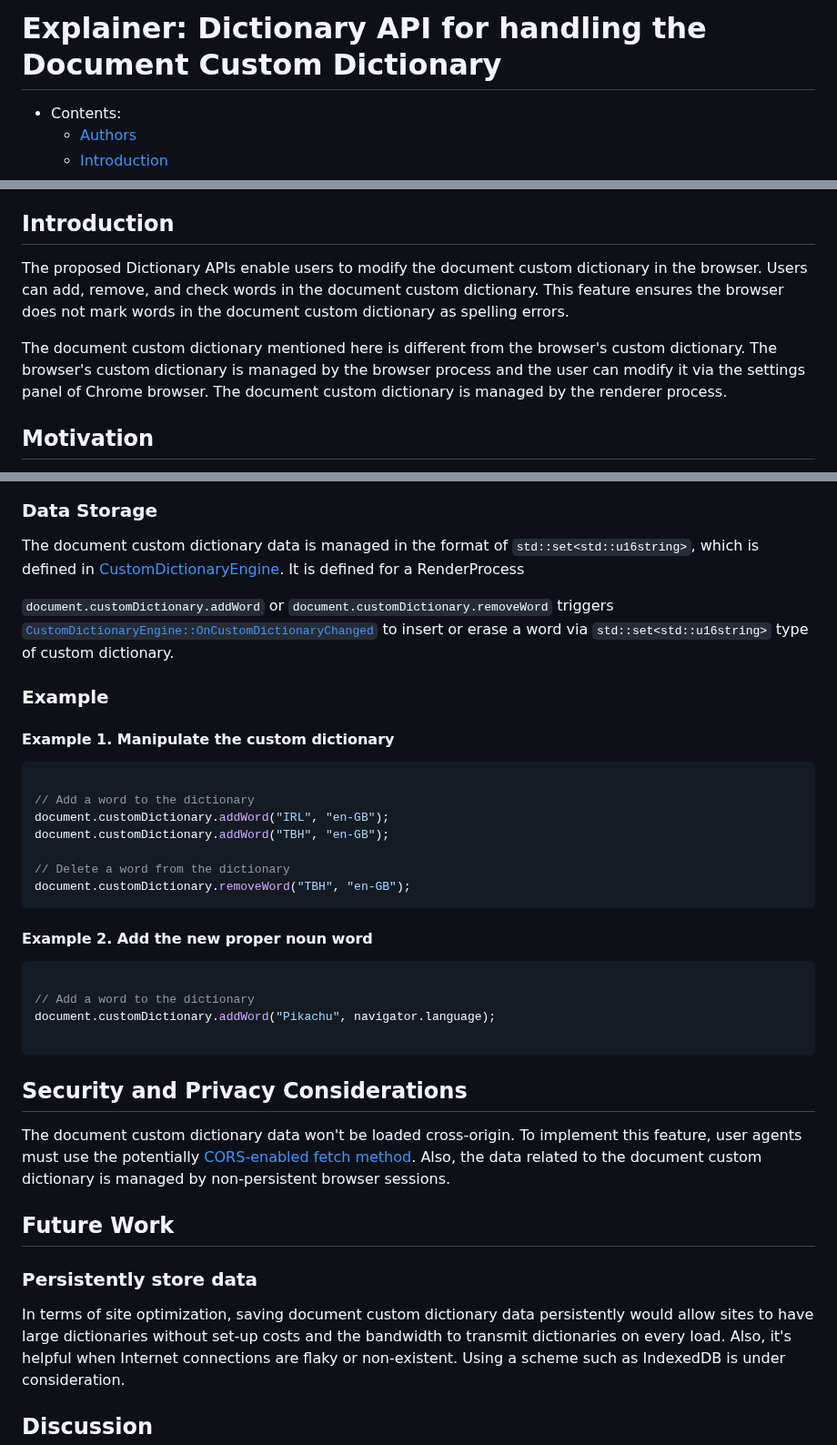
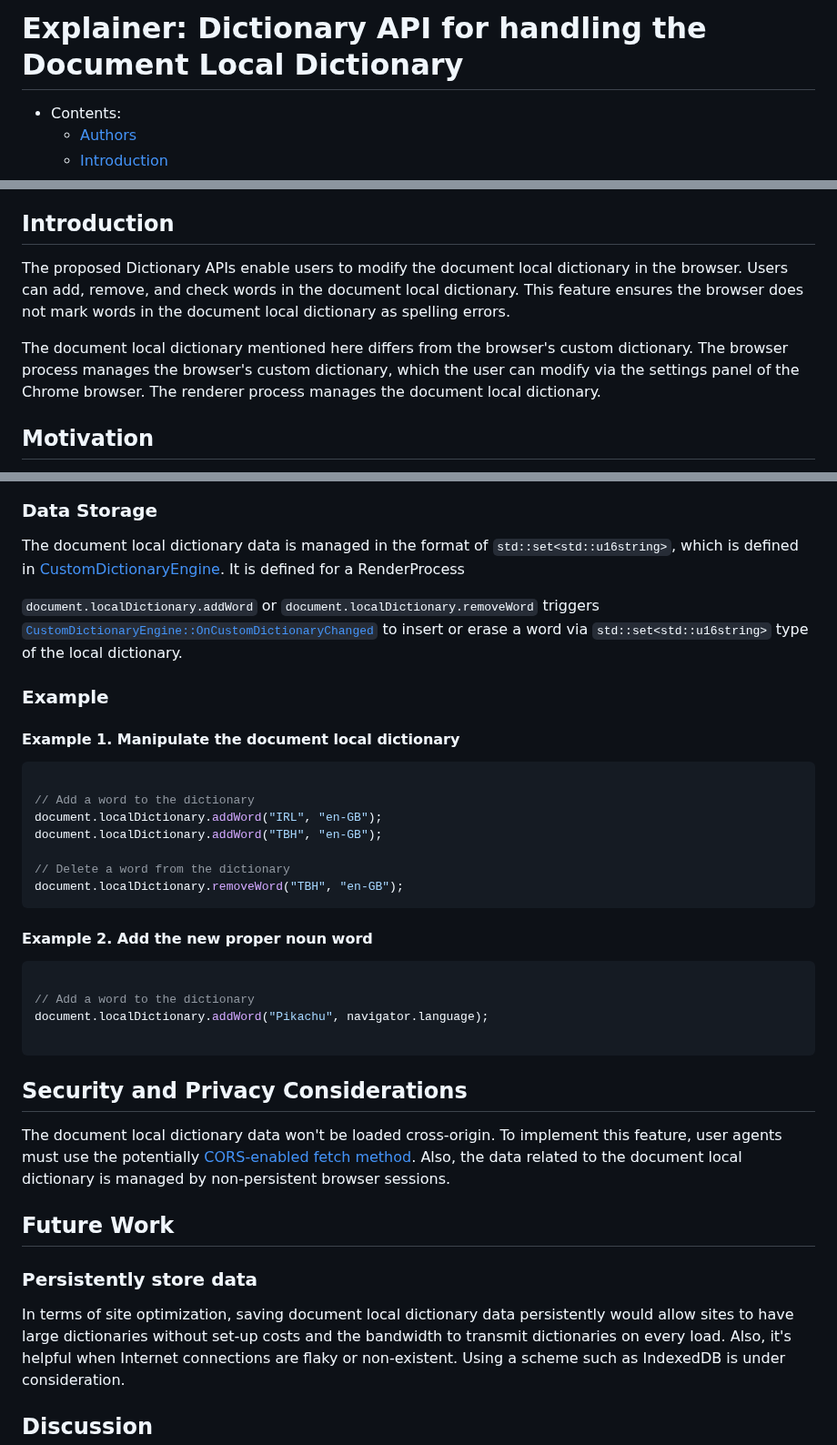
Before and after one commit to Igalia/explainers, a Markdown page: dictionary-api/README.md, 3 parts joined by grey strips. Shown at 91% size. Rendered like a GitHub page.

Commit message:
Change the word 'custom' to 'local' in the description and the naming related to APIs
To avoid the confusion between Chrome's custom dictionary, this suggests the dictionary which is named as 'document local dictionary'

````diff
--- a/dictionary-api/README.md
+++ b/dictionary-api/README.md
@@ -1,4 +1,4 @@
-# Explainer: Dictionary API for handling the Document Custom Dictionary
+# Explainer: Dictionary API for handling the Document Local Dictionary
 
 - Contents:
   - [Authors](#authors)
@@ -15,13 +15,12 @@
 
 ## <a name="introduction"></a> Introduction
 
-The proposed Dictionary APIs enable users to modify the document custom dictionary in the browser. Users can add, remove, and check words in the document custom dictionary.
-This feature ensures the browser does not mark words in the document custom dictionary as spelling errors.
+The proposed Dictionary APIs enable users to modify the document local dictionary in the browser. Users can add, remove, and check words in the document local dictionary.
+This feature ensures the browser does not mark words in the document local dictionary as spelling errors.
 
-The document custom dictionary mentioned here is different from the browser's custom dictionary.
-The browser's custom dictionary is managed by the browser process and the user can modify it via the settings panel of Chrome browser.
-The document custom dictionary is managed by the renderer process.
-
+The document local dictionary mentioned here differs from the browser's custom dictionary.
+The browser process manages the browser's custom dictionary, which the user can modify via the settings panel of the Chrome browser.
+The renderer process manages the document local dictionary.
 
 ## <a name="motivation"></a> Motivation
 
@@ -69,39 +68,39 @@ interface CustomDictionary {
 ![Flow diagram](dictionary_api_diagram.png)
 
 ### Data Storage
-The document custom dictionary data is managed in the format of `std::set<std::u16string>`, which is defined in [CustomDictionaryEngine](https://source.chromium.org/chromium/chromium/src/+/main:components/spellcheck/renderer/custom_dictionary_engine.h;l=14;bpv=1;bpt=1?q=custom_dictionary%20engine&ss=chromium).
+The document local dictionary data is managed in the format of `std::set<std::u16string>`, which is defined in [CustomDictionaryEngine](https://source.chromium.org/chromium/chromium/src/+/main:components/spellcheck/renderer/custom_dictionary_engine.h;l=14;bpv=1;bpt=1?q=custom_dictionary%20engine&ss=chromium).
 It is defined for a RenderProcess
 
-`document.customDictionary.addWord` or `document.customDictionary.removeWord` triggers [`CustomDictionaryEngine::OnCustomDictionaryChanged`](https://source.chromium.org/chromium/chromium/src/+/main:components/spellcheck/renderer/custom_dictionary_engine.cc;bpv=1;bpt=1) to insert or erase a word via `std::set<std::u16string>` type of custom dictionary.
+`document.localDictionary.addWord` or `document.localDictionary.removeWord` triggers [`CustomDictionaryEngine::OnCustomDictionaryChanged`](https://source.chromium.org/chromium/chromium/src/+/main:components/spellcheck/renderer/custom_dictionary_engine.cc;bpv=1;bpt=1) to insert or erase a word via `std::set<std::u16string>` type of the local dictionary.
 
 ### Example
 
-#### Example 1. Manipulate the custom dictionary
+#### Example 1. Manipulate the document local dictionary
 ```js
 
 // Add a word to the dictionary
-document.customDictionary.addWord("IRL", "en-GB");
-document.customDictionary.addWord("TBH", "en-GB");
+document.localDictionary.addWord("IRL", "en-GB");
+document.localDictionary.addWord("TBH", "en-GB");
 
 // Delete a word from the dictionary
-document.customDictionary.removeWord("TBH", "en-GB");
+document.localDictionary.removeWord("TBH", "en-GB");
 ```
 
 #### Example 2. Add the new proper noun word
 ```js
 
 // Add a word to the dictionary
-document.customDictionary.addWord("Pikachu", navigator.language);
+document.localDictionary.addWord("Pikachu", navigator.language);
 
 ```
 
 ## <a name="security"></a> Security and Privacy Considerations
-The document custom dictionary data won't be loaded cross-origin. To implement this feature, user agents must use the potentially [CORS-enabled fetch method](https://fetch.spec.whatwg.org/#http-cors-protocol).
-Also, the data related to the document custom dictionary is managed by non-persistent browser sessions.
+The document local dictionary data won't be loaded cross-origin. To implement this feature, user agents must use the potentially [CORS-enabled fetch method](https://fetch.spec.whatwg.org/#http-cors-protocol).
+Also, the data related to the document local dictionary is managed by non-persistent browser sessions.
 
 ## <a name="future"></a> Future Work
 ### Persistently store data
-In terms of site optimization, saving document custom dictionary data persistently would allow sites to have large dictionaries without set-up costs and the bandwidth to transmit dictionaries on every load.
+In terms of site optimization, saving document local dictionary data persistently would allow sites to have large dictionaries without set-up costs and the bandwidth to transmit dictionaries on every load.
 Also, it's helpful when Internet connections are flaky or non-existent.
 Using a scheme such as IndexedDB is under consideration.
 
````
Also changed, not shown: other parts of dictionary-api/README.md (+7 -7 lines).
